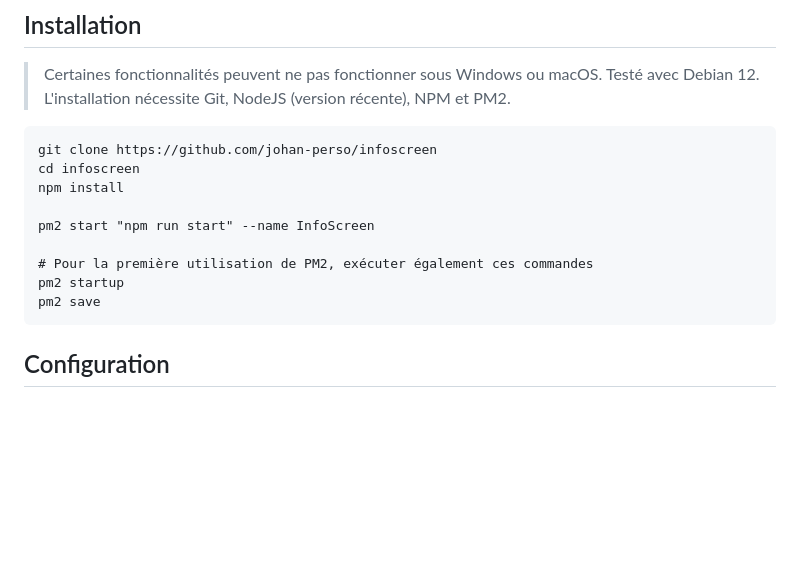
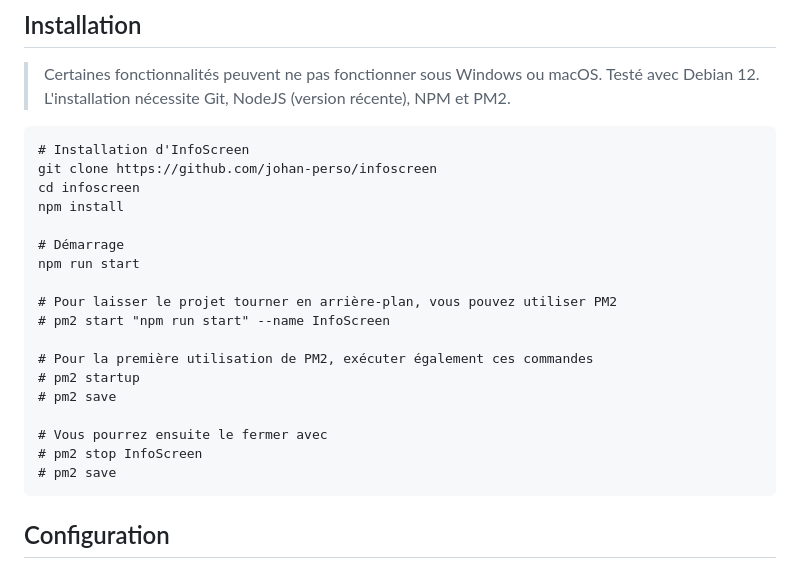
Before and after one commit to johan-perso/infoscreen, a Markdown page: README.md, the part around the change. Rendered like a GitHub page; blank space fills up the shorter version.

Commit message:
Changement instructions installation

````diff
--- a/README.md
+++ b/README.md
@@ -29,15 +29,24 @@ Ce projet a pour but d'afficher de multiples informations sur un écran tactile
 > L'installation nécessite Git, NodeJS (version récente), NPM et PM2.
 
 ```
+# Installation d'InfoScreen
 git clone https://github.com/johan-perso/infoscreen
 cd infoscreen
 npm install
 
-pm2 start "npm run start" --name InfoScreen
+# Démarrage
+npm run start
+
+# Pour laisser le projet tourner en arrière-plan, vous pouvez utiliser PM2
+# pm2 start "npm run start" --name InfoScreen
 
 # Pour la première utilisation de PM2, exécuter également ces commandes
-pm2 startup
-pm2 save
+# pm2 startup
+# pm2 save
+
+# Vous pourrez ensuite le fermer avec
+# pm2 stop InfoScreen
+# pm2 save
 ```
 
 
````
